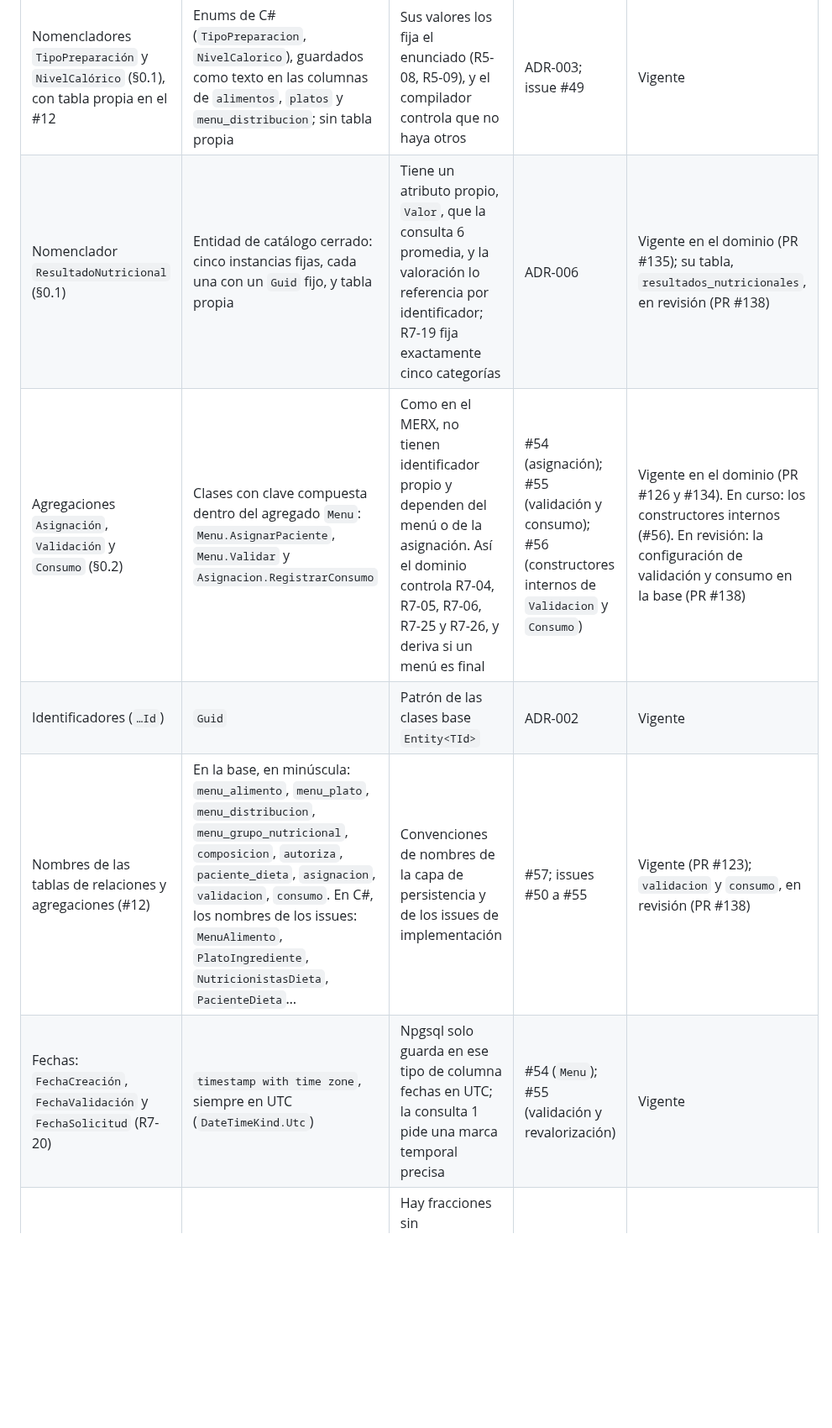
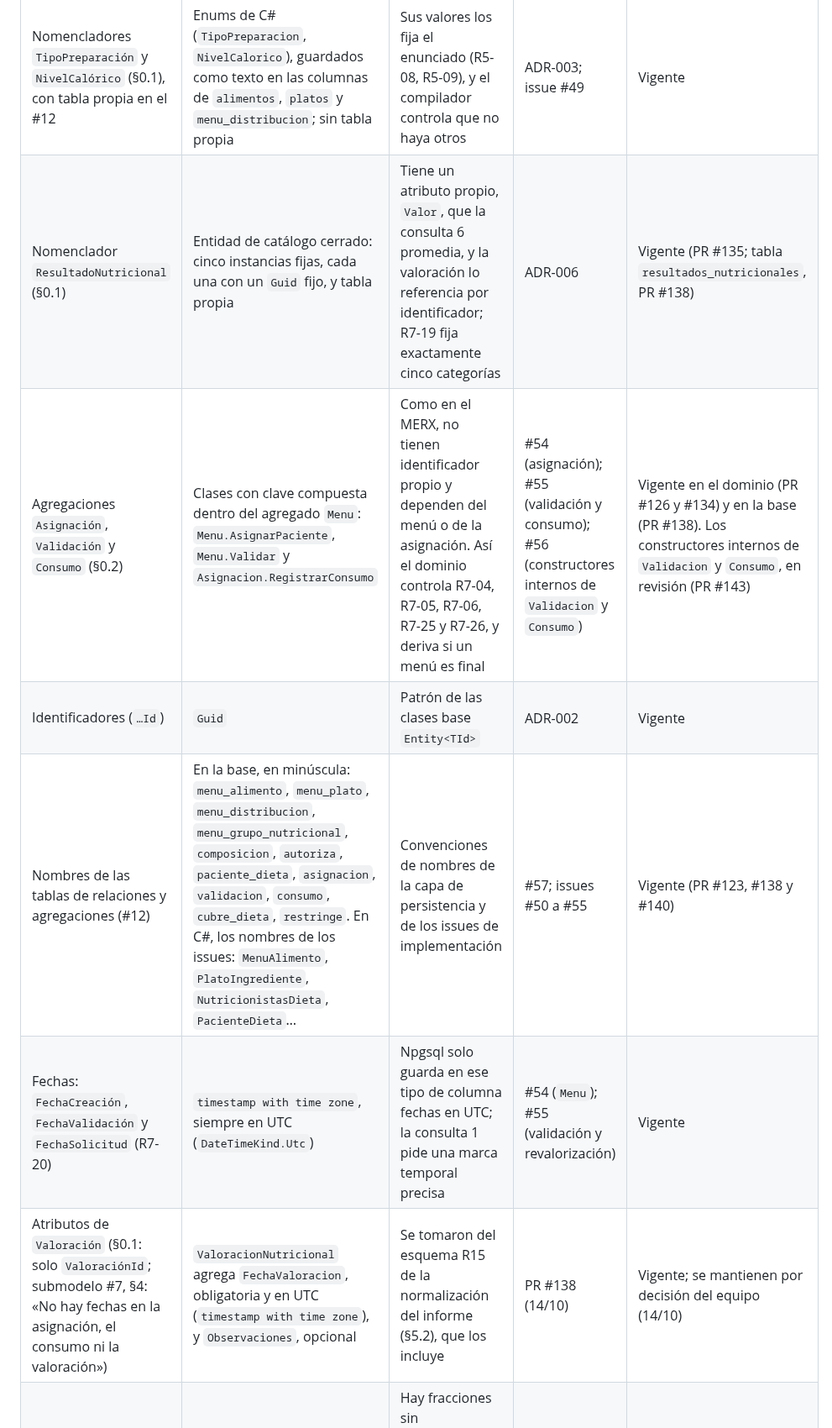
Before and after one commit to Team-Bales/Menus-Nutricionales, a Markdown page: docs/MERX consolidado/MERX consolidado.md, the part around one of its changes. Shown at 84% size. Drawn GitHub-style; blank space fills up the shorter version.

Commit message:
docs: completar la correspondencia con Cobertura y los atributos de Valoración
- Pasan a vigentes ResultadoNutricional, la configuración de validación y
  consumo (#138) y los nombres de tablas, que suman cubre_dieta y restringe.
- El Tipo de Cobertura queda vigente: enum TipoCobertura guardado como texto
  en cubre_dieta (#127, #140).
- Nueva fila: ValoracionNutricional agrega FechaValoracion y Observaciones,
  que el MERX no tiene; se mantienen por decisión del equipo (14/10).

```diff
--- a/docs/MERX consolidado/MERX consolidado.md
+++ b/docs/MERX consolidado/MERX consolidado.md
@@ -233,9 +233,10 @@ El MERX es el modelo conceptual del proyecto y no cambia por las decisiones de i
 | Elemento del MERX | En la implementación | Por qué | Dónde se decidió | Estado |
 |---|---|---|---|---|
 | Nomencladores `TipoPreparación` y `NivelCalórico` (§0.1), con tabla propia en el #12 | Enums de C# (`TipoPreparacion`, `NivelCalorico`), guardados como texto en las columnas de `alimentos`, `platos` y `menu_distribucion`; sin tabla propia | Sus valores los fija el enunciado (R5-08, R5-09), y el compilador controla que no haya otros | ADR-003; issue #49 | Vigente |
-| Nomenclador `ResultadoNutricional` (§0.1) | Entidad de catálogo cerrado: cinco instancias fijas, cada una con un `Guid` fijo, y tabla propia | Tiene un atributo propio, `Valor`, que la consulta 6 promedia, y la valoración lo referencia por identificador; R7-19 fija exactamente cinco categorías | ADR-006 | Vigente en el dominio (PR #135); su tabla, `resultados_nutricionales`, en revisión (PR #138) |
-| Agregaciones `Asignación`, `Validación` y `Consumo` (§0.2) | Clases con clave compuesta dentro del agregado `Menu`: `Menu.AsignarPaciente`, `Menu.Validar` y `Asignacion.RegistrarConsumo` | Como en el MERX, no tienen identificador propio y dependen del menú o de la asignación. Así el dominio controla R7-04, R7-05, R7-06, R7-25 y R7-26, y deriva si un menú es final | #54 (asignación); #55 (validación y consumo); #56 (constructores internos de `Validacion` y `Consumo`) | Vigente en el dominio (PR #126 y #134). En curso: los constructores internos (#56). En revisión: la configuración de validación y consumo en la base (PR #138) |
+| Nomenclador `ResultadoNutricional` (§0.1) | Entidad de catálogo cerrado: cinco instancias fijas, cada una con un `Guid` fijo, y tabla propia | Tiene un atributo propio, `Valor`, que la consulta 6 promedia, y la valoración lo referencia por identificador; R7-19 fija exactamente cinco categorías | ADR-006 | Vigente (PR #135; tabla `resultados_nutricionales`, PR #138) |
+| Agregaciones `Asignación`, `Validación` y `Consumo` (§0.2) | Clases con clave compuesta dentro del agregado `Menu`: `Menu.AsignarPaciente`, `Menu.Validar` y `Asignacion.RegistrarConsumo` | Como en el MERX, no tienen identificador propio y dependen del menú o de la asignación. Así el dominio controla R7-04, R7-05, R7-06, R7-25 y R7-26, y deriva si un menú es final | #54 (asignación); #55 (validación y consumo); #56 (constructores internos de `Validacion` y `Consumo`) | Vigente en el dominio (PR #126 y #134) y en la base (PR #138). Los constructores internos de `Validacion` y `Consumo`, en revisión (PR #143) |
 | Identificadores (`…Id`) | `Guid` | Patrón de las clases base `Entity<TId>` | ADR-002 | Vigente |
-| Nombres de las tablas de relaciones y agregaciones (#12) | En la base, en minúscula: `menu_alimento`, `menu_plato`, `menu_distribucion`, `menu_grupo_nutricional`, `composicion`, `autoriza`, `paciente_dieta`, `asignacion`, `validacion`, `consumo`. En C#, los nombres de los issues: `MenuAlimento`, `PlatoIngrediente`, `NutricionistasDieta`, `PacienteDieta`… | Convenciones de nombres de la capa de persistencia y de los issues de implementación | #57; issues #50 a #55 | Vigente (PR #123); `validacion` y `consumo`, en revisión (PR #138) |
+| Nombres de las tablas de relaciones y agregaciones (#12) | En la base, en minúscula: `menu_alimento`, `menu_plato`, `menu_distribucion`, `menu_grupo_nutricional`, `composicion`, `autoriza`, `paciente_dieta`, `asignacion`, `validacion`, `consumo`, `cubre_dieta`, `restringe`. En C#, los nombres de los issues: `MenuAlimento`, `PlatoIngrediente`, `NutricionistasDieta`, `PacienteDieta`… | Convenciones de nombres de la capa de persistencia y de los issues de implementación | #57; issues #50 a #55 | Vigente (PR #123, #138 y #140) |
 | Fechas: `FechaCreación`, `FechaValidación` y `FechaSolicitud` (R7-20) | `timestamp with time zone`, siempre en UTC (`DateTimeKind.Utc`) | Npgsql solo guarda en ese tipo de columna fechas en UTC; la consulta 1 pide una marca temporal precisa | #54 (`Menu`); #55 (validación y revalorización) | Vigente |
+| Atributos de `Valoración` (§0.1: solo `ValoraciónId`; submodelo #7, §4: «No hay fechas en la asignación, el consumo ni la valoración») | `ValoracionNutricional` agrega `FechaValoracion`, obligatoria y en UTC (`timestamp with time zone`), y `Observaciones`, opcional | Se tomaron del esquema R15 de la normalización del informe (§5.2), que los incluye | PR #138 (14/10) | Vigente; se mantienen por decisión del equipo (14/10) |
 | `Proporción` de `Distribución` (R7-16, R7-28) | `numeric(5,4)`; la suma de las proporciones de un menú admite una diferencia menor que 0,001 | Hay fracciones sin representación decimal finita (1/3) y las proporciones se redondean al guardarse | #54 (tolerancia); #57 (precisión) | Vigente |
```
Also changed, not shown: other parts of docs/MERX consolidado/MERX consolidado.md (+1 -1 lines).
